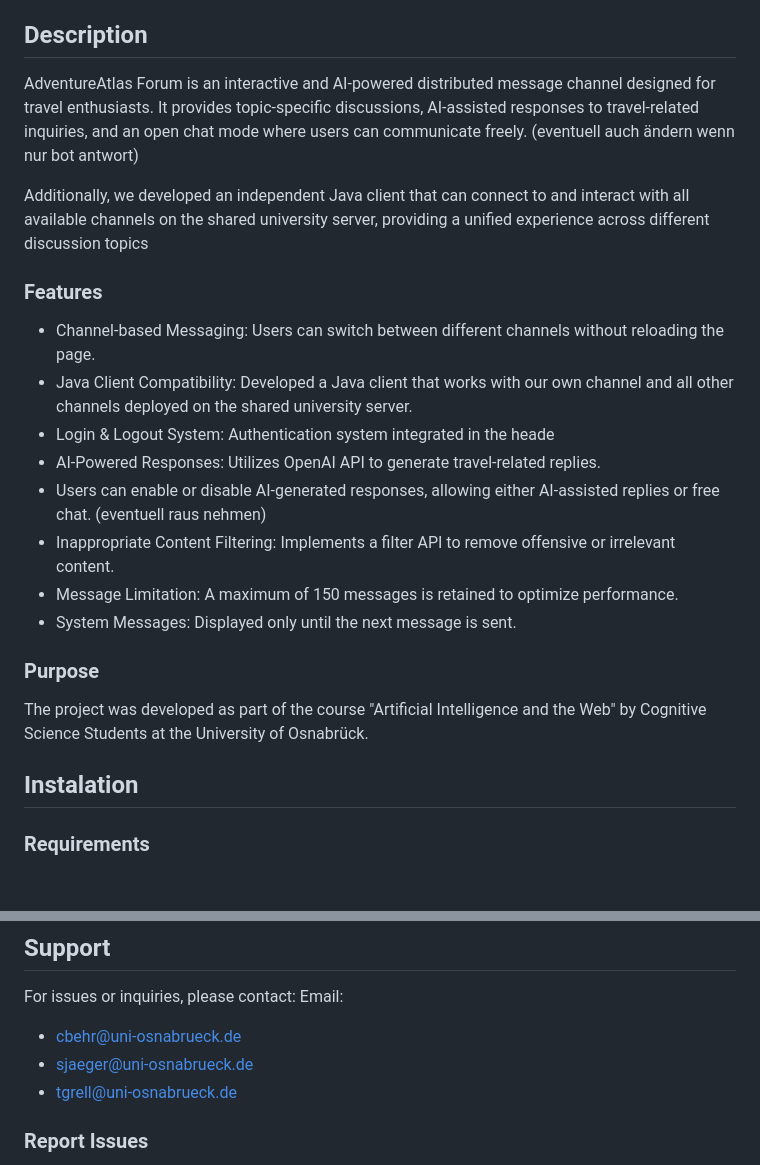
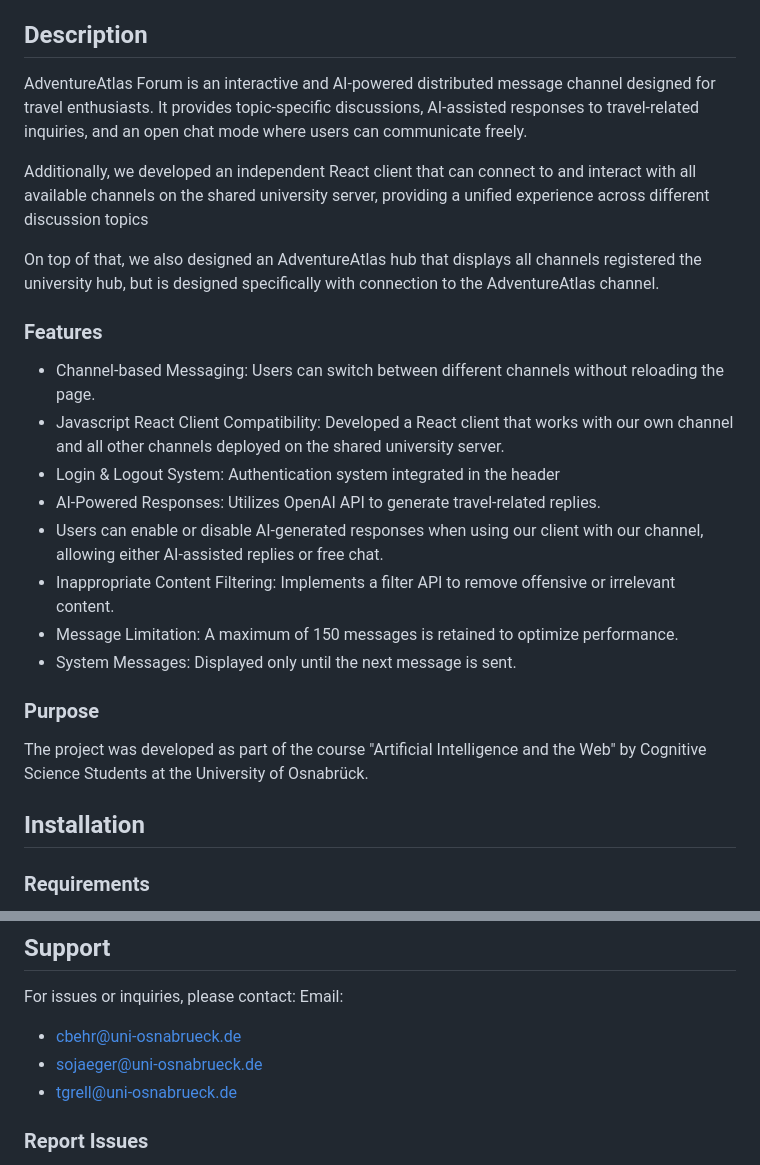
Before and after one commit to sophiajaeger/aiwebproject3, a Markdown page: README.md, 2 parts joined by grey strips. Drawn GitHub-style; blank space fills up the shorter version.

```diff
--- a/README.md
+++ b/README.md
@@ -3,16 +3,18 @@
 AdventureAtlas Forum - Your AI-Powered Travel Companion
 
 ## Description
-AdventureAtlas Forum is an interactive and AI-powered distributed message channel designed for travel enthusiasts. It provides topic-specific discussions, AI-assisted responses to travel-related inquiries, and an open chat mode where users can communicate freely. (eventuell auch ändern wenn nur bot antwort)
+AdventureAtlas Forum is an interactive and AI-powered distributed message channel designed for travel enthusiasts. It provides topic-specific discussions, AI-assisted responses to travel-related inquiries, and an open chat mode where users can communicate freely.
 
-Additionally, we developed an independent Java client that can connect to and interact with all available channels on the shared university server, providing a unified experience across different discussion topics
+Additionally, we developed an independent React client that can connect to and interact with all available channels on the shared university server, providing a unified experience across different discussion topics
+
+On top of that, we also designed an AdventureAtlas hub that displays all channels registered the university hub, but is designed specifically with connection to the AdventureAtlas channel.
 
 ### Features
 - Channel-based Messaging: Users can switch between different channels without reloading the page.
-- Java Client Compatibility: Developed a Java client that works with our own channel and all other channels deployed on the shared university server.
-- Login & Logout System: Authentication system integrated in the heade
+- Javascript React Client Compatibility: Developed a React client that works with our own channel and all other channels deployed on the shared university server.
+- Login & Logout System: Authentication system integrated in the header
 - AI-Powered Responses: Utilizes OpenAI API to generate travel-related replies.
-- Users can enable or disable AI-generated responses, allowing either AI-assisted replies or free chat. (eventuell raus nehmen)
+- Users can enable or disable AI-generated responses when using our client with our channel, allowing either AI-assisted replies or free chat.
 - Inappropriate Content Filtering: Implements a filter API to remove offensive or irrelevant content.
 - Message Limitation: A maximum of 150 messages is retained to optimize performance.
 - System Messages: Displayed only until the next message is sent.
@@ -20,7 +22,7 @@ Additionally, we developed an independent Java client that can connect to and in
 ### Purpose
 The project was developed as part of the course "Artificial Intelligence and the Web" by Cognitive Science Students at the University of Osnabrück.
 
-## Instalation
+## Installation
 ### Requirements
 - Python Version: 3.9 or higher
 - Operating System: Windows, macOS, Linux
@@ -78,7 +80,7 @@ Dependencies:
 For issues or inquiries, please contact:
 Email:
 - cbehr@uni-osnabrueck.de
-- sjaeger@uni-osnabrueck.de
+- sojaeger@uni-osnabrueck.de
 - tgrell@uni-osnabrueck.de
 
 ### Report Issues
```
